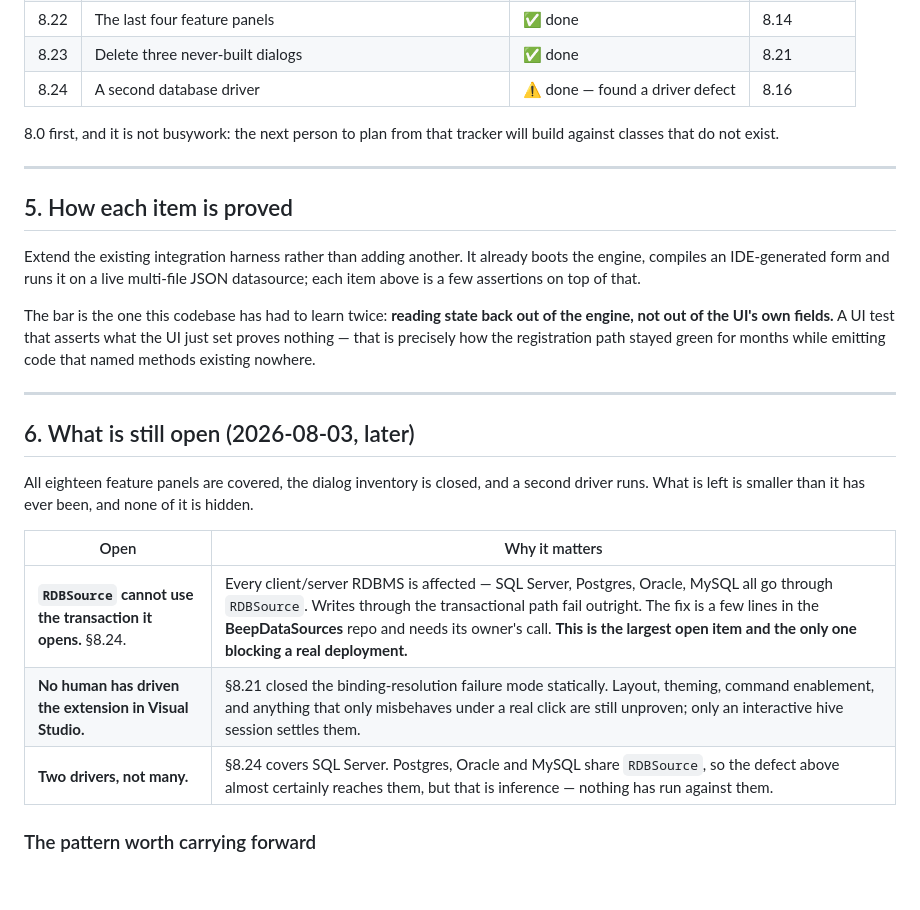
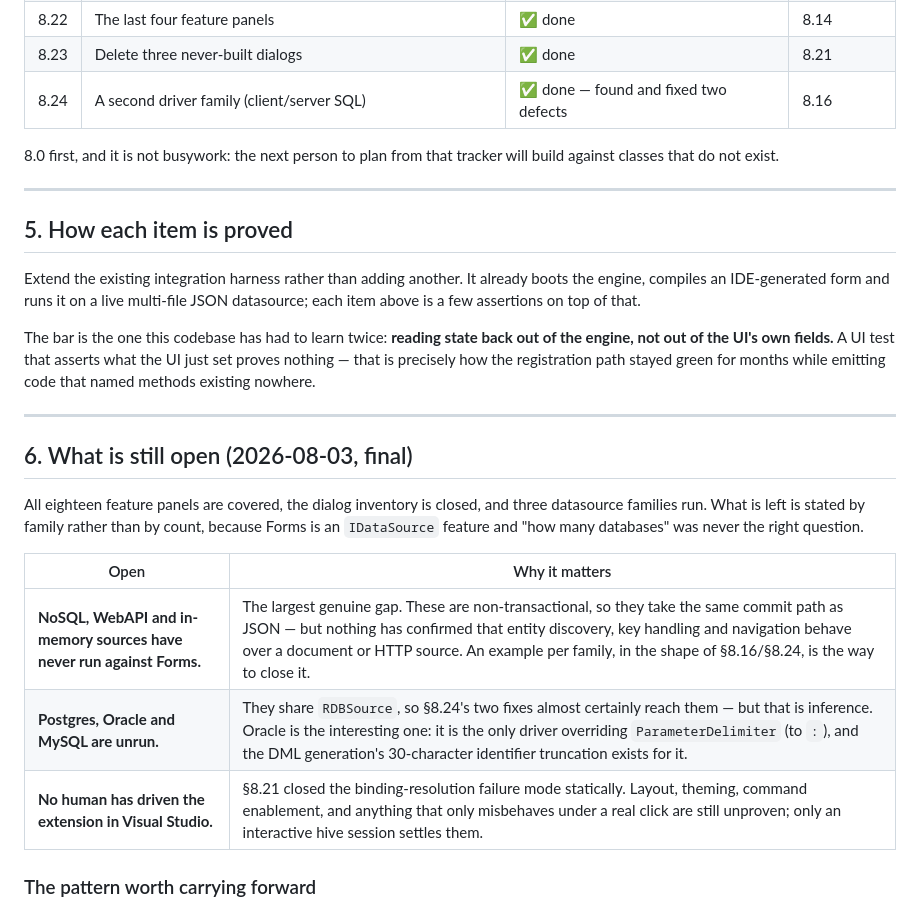
Before and after one commit to The-Tech-Idea/Beep.Winform.Data.Integrated, a Markdown page: Beep.Winform.Data.Integrated.Controls/.plans/08-winform-thin-ui-completion.md, the part around one of its changes. Drawn GitHub-style; blank space fills up the shorter version.

```diff
--- a/Beep.Winform.Data.Integrated.Controls/.plans/08-winform-thin-ui-completion.md
+++ b/Beep.Winform.Data.Integrated.Controls/.plans/08-winform-thin-ui-completion.md
@@ -1038,7 +1065,7 @@ and `DataSourceDriver` are unset — the example assigns both explicitly.
 | 8.21 | Dialog binding conformance | ✅ done | — |
 | 8.22 | The last four feature panels | ✅ done | 8.14 |
 | 8.23 | Delete three never-built dialogs | ✅ done | 8.21 |
-| 8.24 | A second database driver | ⚠ done — found a driver defect | 8.16 |
+| 8.24 | A second driver family (client/server SQL) | ✅ done — found and fixed two defects | 8.16 |
 
 8.0 first, and it is not busywork: the next person to plan from that tracker will
 build against classes that do not exist.
@@ -1058,17 +1085,18 @@ stayed green for months while emitting code that named methods existing nowhere.
 
 ---
 
-## 6. What is still open (2026-08-03, later)
+## 6. What is still open (2026-08-03, final)
 
-All eighteen feature panels are covered, the dialog inventory is closed, and a
-second driver runs. What is left is smaller than it has ever been, and none of
-it is hidden.
+All eighteen feature panels are covered, the dialog inventory is closed, and
+three datasource families run. What is left is stated by family rather than by
+count, because Forms is an `IDataSource` feature and "how many databases" was
+never the right question.
 
 | Open | Why it matters |
 |---|---|
-| **`RDBSource` cannot use the transaction it opens.** §8.24. | Every client/server RDBMS is affected — SQL Server, Postgres, Oracle, MySQL all go through `RDBSource`. Writes through the transactional path fail outright. The fix is a few lines in the **BeepDataSources** repo and needs its owner's call. **This is the largest open item and the only one blocking a real deployment.** |
+| **NoSQL, WebAPI and in-memory sources have never run against Forms.** | The largest genuine gap. These are non-transactional, so they take the same commit path as JSON — but nothing has confirmed that entity discovery, key handling and navigation behave over a document or HTTP source. An example per family, in the shape of §8.16/§8.24, is the way to close it. |
+| **Postgres, Oracle and MySQL are unrun.** | They share `RDBSource`, so §8.24's two fixes almost certainly reach them — but that is inference. Oracle is the interesting one: it is the only driver overriding `ParameterDelimiter` (to `:`), and the DML generation's 30-character identifier truncation exists for it. |
 | **No human has driven the extension in Visual Studio.** | §8.21 closed the binding-resolution failure mode statically. Layout, theming, command enablement, and anything that only misbehaves under a real click are still unproven; only an interactive hive session settles them. |
-| **Two drivers, not many.** | §8.24 covers SQL Server. Postgres, Oracle and MySQL share `RDBSource`, so the defect above almost certainly reaches them, but that is inference — nothing has run against them. |
 
 ### The pattern worth carrying forward
 
```
Also changed, not shown: other parts of Beep.Winform.Data.Integrated.Controls/.plans/08-winform-thin-ui-completion.md (+49 -22 lines).
